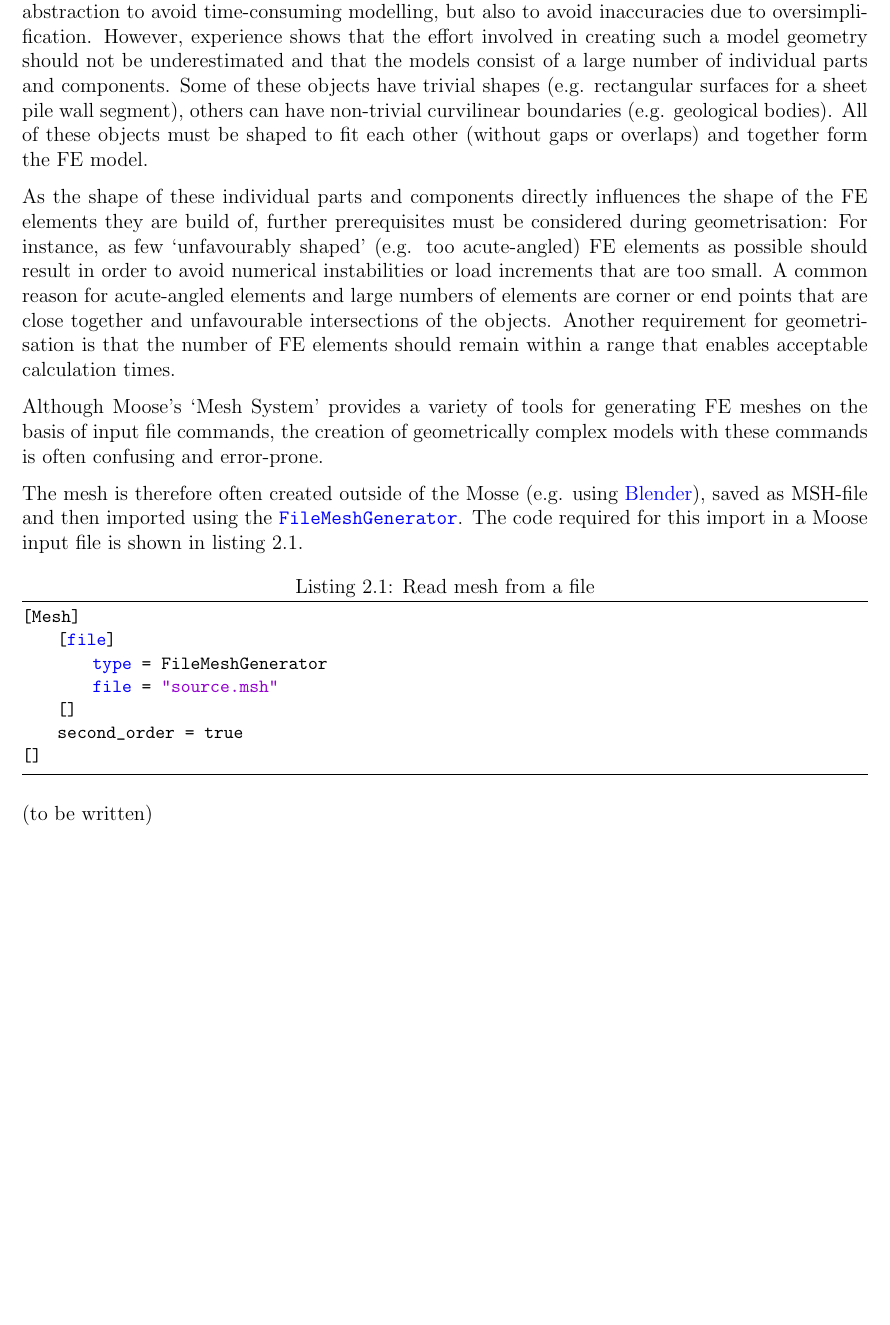
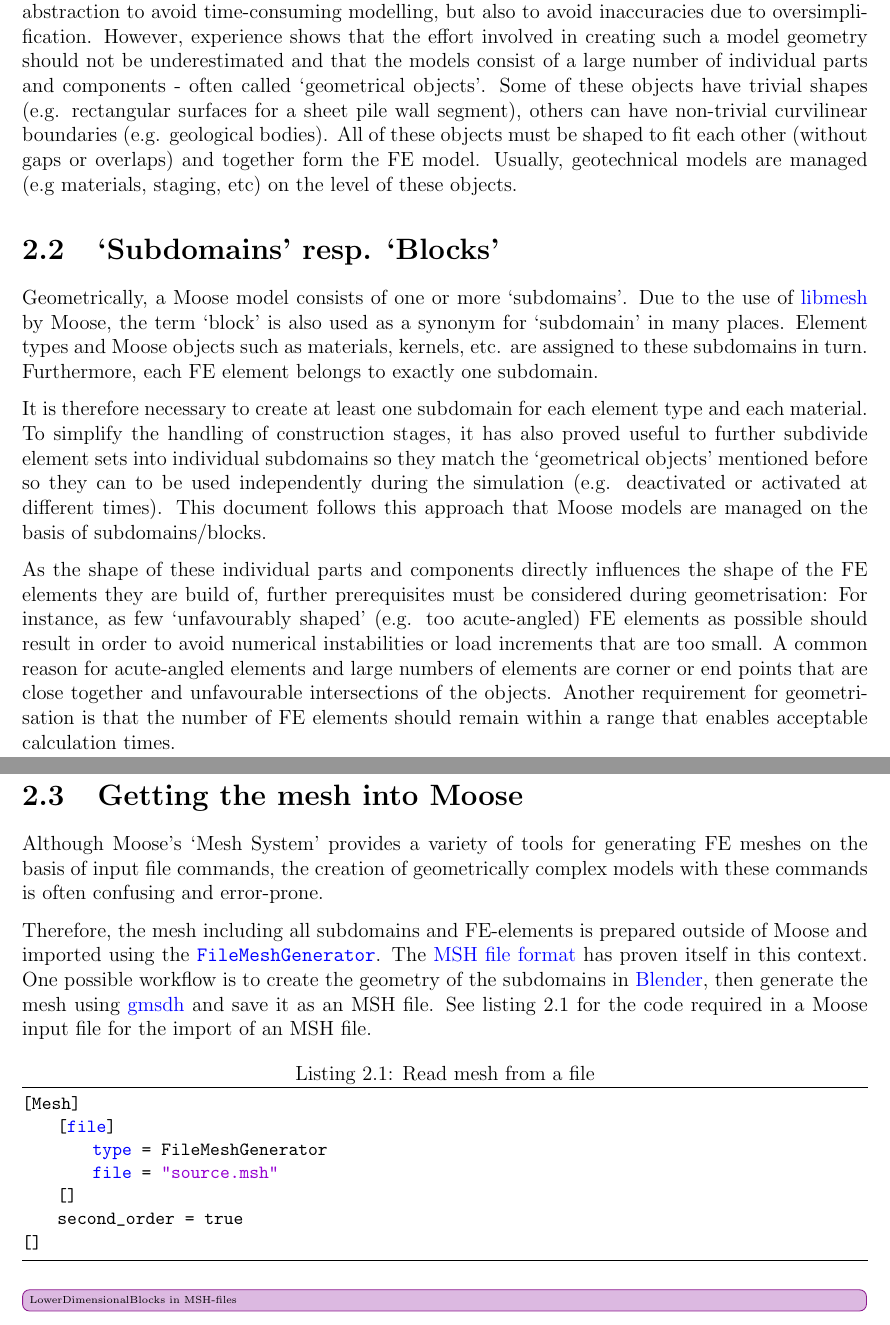
Before and after one commit to jmeier/geotechnical-simulations-with-moose, a LaTeX document (geotechnical-simulations-with-moose.tex, which reads src/chapters/geometry.tex): part of page 4 of 10 before the commit and two parts of pages 4 and 5 of 11 after it, the two joined at a grey line, cut so that both start at the same text, the shorter picture padded with empty space. Compiled offline with pdfLaTeX.

Commit message:
some text in 'geometry'

```diff
--- a/src/chapters/geometry.tex
+++ b/src/chapters/geometry.tex
@@ -1,39 +1,61 @@
 \section{General Considerations}
 \label{geometry-general}
 
-When modelling geotechnical problems, it is often desirable to
-make a meaningful geometric abstraction to avoid time-consuming
-modelling, but also to avoid inaccuracies due to oversimplification.
-However, experience shows that the effort involved in creating such
-a model geometry should not be underestimated and that the models
-consist of a large number of individual parts and components.
-Some of these objects have trivial shapes (e.g. rectangular surfaces
-for a sheet pile wall segment), others can have non-trivial curvilinear
-boundaries (e.g. geological bodies).
-All of these objects must be shaped to fit each other (without gaps or
-overlaps) and together form the FE model.
+When modelling geotechnical problems, it is often desirable to make a
+meaningful geometric abstraction to avoid time-consuming modelling, but also to
+avoid inaccuracies due to oversimplification. However, experience shows that
+the effort involved in creating such a model geometry should not be
+underestimated and that the models consist of a large number of individual
+parts and components - often called ‘geometrical objects’. Some of these
+objects have trivial shapes (e.g. rectangular surfaces for a sheet pile wall
+segment), others can have non-trivial curvilinear boundaries (e.g. geological
+bodies). All of these objects must be shaped to fit each other (without gaps or
+overlaps) and together form the FE model. Usually, geotechnical models are
+managed (e.g materials, staging, etc) on the level of these objects.
 
-As the shape of these individual parts and components directly influences
-the shape of the FE elements they are build of, further prerequisites must
-be considered during geometrisation: For instance, as few ‘unfavourably
-shaped’ (e.g. too acute-angled) FE elements as possible should result in
-order to avoid numerical instabilities or load increments that are too
-small. A common reason for acute-angled elements and large numbers of
-elements are corner or end points that are close together and unfavourable
-intersections of the objects. Another requirement for geometrisation
-is that the number of FE elements should remain within a range that
-enables acceptable calculation times.
+\section{‘Subdomains’ resp. ‘Blocks’}
+\label{geometry-blocks-and-subdomains}
 
-Although Moose's ‘Mesh System’ provides a variety of tools for generating
-FE meshes on the basis of input file commands, the creation of geometrically
+Geometrically, a Moose model consists of one or more ‘subdomains’. Due to the
+use of \href{https://libmesh.github.io/}{libmesh} by Moose, the term ‘block’ is
+also used as a synonym for ‘subdomain’ in many places. Element types and Moose
+objects such as materials, kernels, etc. are assigned to these subdomains in
+turn. Furthermore, each FE element belongs to exactly one subdomain.
+
+It is therefore necessary to create at least one subdomain for each element
+type and each material. To simplify the handling of construction stages, it has
+also proved useful to further subdivide element sets into individual subdomains
+so they match the ‘geometrical objects’ mentioned before so they can to be used
+independently during the simulation (e.g. deactivated or activated at different
+times). This document follows this approach that Moose models are managed on
+the basis of subdomains/blocks.
+
+As the shape of these individual parts and components directly influences the
+shape of the FE elements they are build of, further prerequisites must be
+considered during geometrisation: For instance, as few ‘unfavourably shaped’
+(e.g. too acute-angled) FE elements as possible should result in order to avoid
+numerical instabilities or load increments that are too small. A common reason
+for acute-angled elements and large numbers of elements are corner or end
+points that are close together and unfavourable intersections of the objects.
+Another requirement for geometrisation is that the number of FE elements should
+remain within a range that enables acceptable calculation times.
+
+\section{Getting the mesh into Moose}
+\label{geometry-getting-the-mesh-into-moose}
+
+Although Moose's ‘Mesh System’ provides a variety of tools for generating FE
+meshes on the basis of input file commands, the creation of geometrically
 complex models with these commands is often confusing and error-prone.
 % https://mooseframework.inl.gov/syntax/Mesh/index.html
 
-The mesh is therefore often created outside of the Mosse (e.g. using
-\href{https://blender.org}{Blender}), saved as MSH-file and then imported
-using the \codeword{FileMeshGenerator}.
-The code required for this import in a Moose input file is shown in
-listing \ref{FileMeshGenerator}.
+Therefore, the mesh including all subdomains and FE-elements is prepared
+outside of Moose and imported using the \codeword{FileMeshGenerator}. The
+\href{https://gmsh.info/doc/texinfo/gmsh.html#MSH-file-format}{MSH file format}
+has proven itself in this context. One possible workflow is to create the
+geometry of the subdomains in \href{https://blender.org}{Blender}, then
+generate the mesh using \href{https://gmsh.info/}{gmsdh} and save it as an MSH
+file. See listing \ref{FileMeshGenerator} for the code required in a Moose
+input file for the import of an MSH file.
 % \href{https://mooseframework.inl.gov/source/meshgenerators/FileMeshGenerator.html}{FileMeshGenerator}
 
 \begin{lstlisting}[caption={Read mesh from a file},label={FileMeshGenerator}]
@@ -46,4 +68,4 @@ listing \ref{FileMeshGenerator}.
 []
 \end{lstlisting}
 
-(to be written)
+\todoinline{LowerDimensionalBlocks in MSH-files }
```
Also changed, not shown: .latexindent.yaml (added, +4 -0 lines), geotechnical-simulations-with-moose.tex (+20 -0 lines), src/chapters/.latexindent.yaml (added, +4 -0 lines), src/chapters/setup.tex (+5 -7 lines), src/title.tex (+9 -6 lines), geotechnical-simulations-with-moose.pdf (added), img/gruner.pdf (added).
